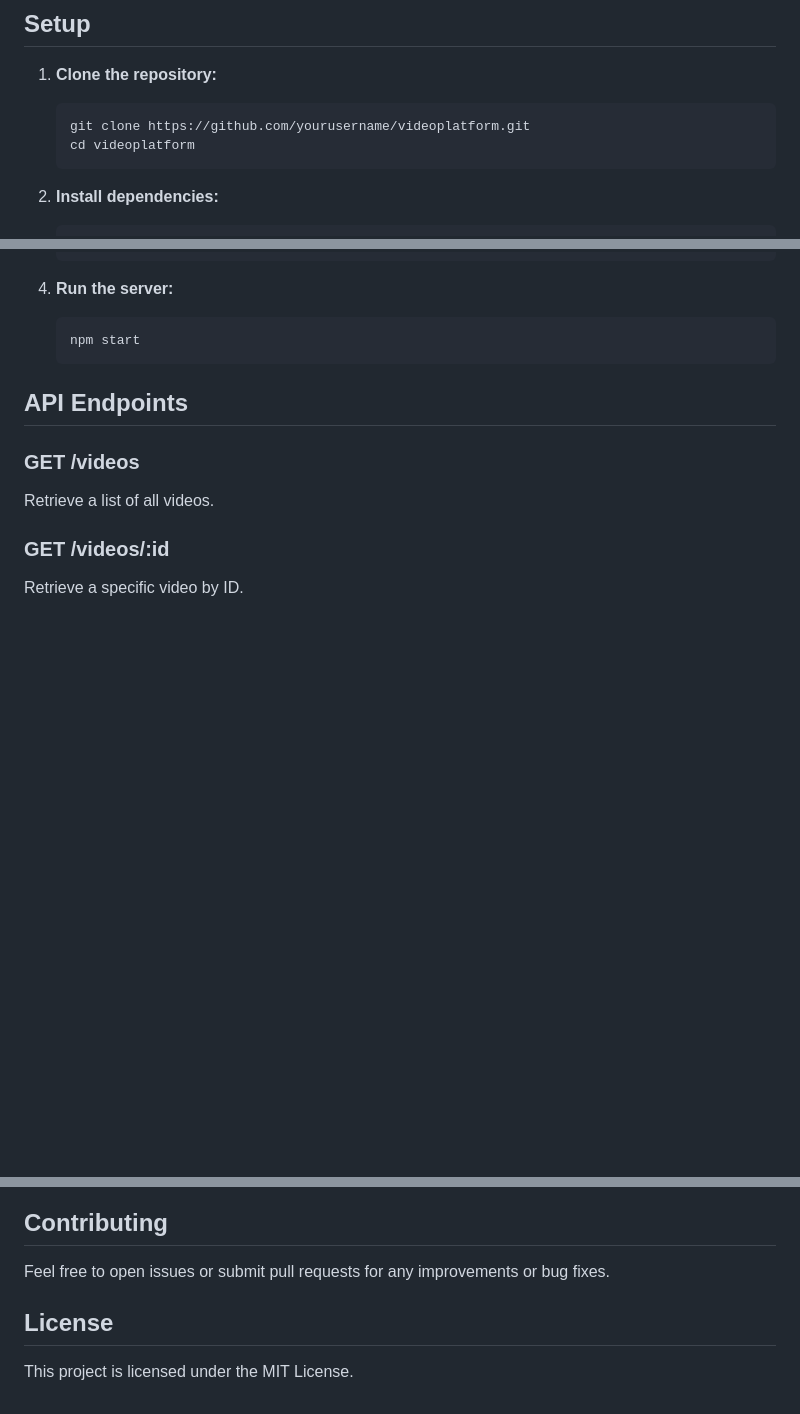
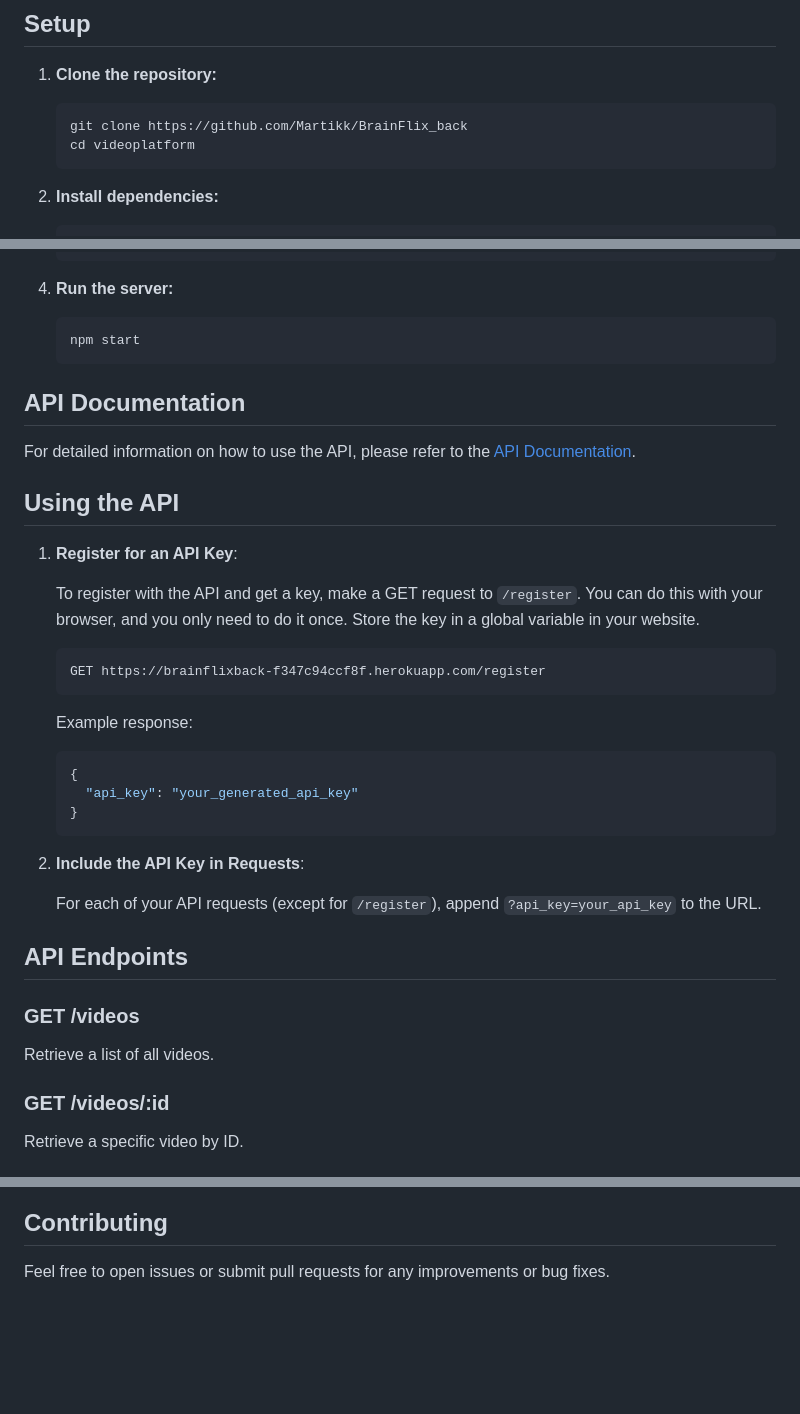
Before and after one commit to Martikk/BrainFlix_back, a Markdown page: readme.md, 3 parts joined by grey strips. Drawn GitHub-style; blank space fills up the shorter version.

````diff
--- a/readme.md
+++ b/readme.md
@@ -15,7 +15,7 @@ This project is a simple API for managing a video platform built with Express.js
 1. **Clone the repository:**
 
     ```sh
-    git clone https://github.com/yourusername/videoplatform.git
+    git clone https://github.com/Martikk/BrainFlix_back
     cd videoplatform
     ```
 
@@ -36,6 +36,32 @@ This project is a simple API for managing a video platform built with Express.js
     ```sh
     npm start
     ```
+
+## API Documentation
+
+For detailed information on how to use the API, please refer to the [API Documentation](https://brainflixback-f347c94ccf8f.herokuapp.com/).
+
+## Using the API
+
+1. **Register for an API Key**:
+
+    To register with the API and get a key, make a GET request to `/register`. You can do this with your browser, and you only need to do it once. Store the key in a global variable in your website.
+
+    ```sh
+    GET https://brainflixback-f347c94ccf8f.herokuapp.com/register
+    ```
+
+    Example response:
+
+    ```json
+    {
+      "api_key": "your_generated_api_key"
+    }
+    ```
+
+2. **Include the API Key in Requests**:
+
+    For each of your API requests (except for `/register`), append `?api_key=your_api_key` to the URL.
 
 ## API Endpoints
 
@@ -103,7 +129,3 @@ Like a video.
 ## Contributing
 
 Feel free to open issues or submit pull requests for any improvements or bug fixes.
-
-## License
-
-This project is licensed under the MIT License.
````
